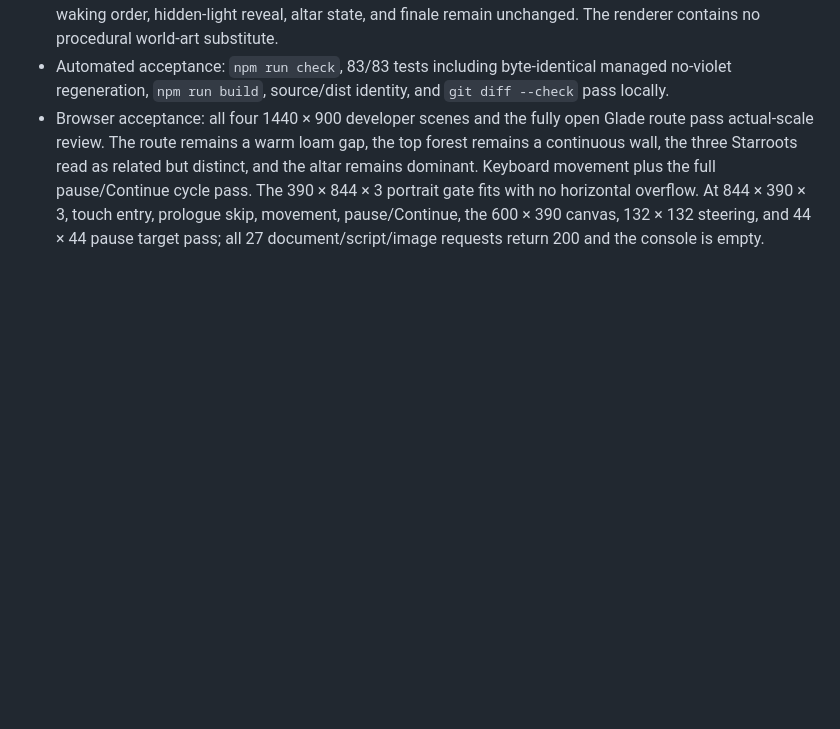
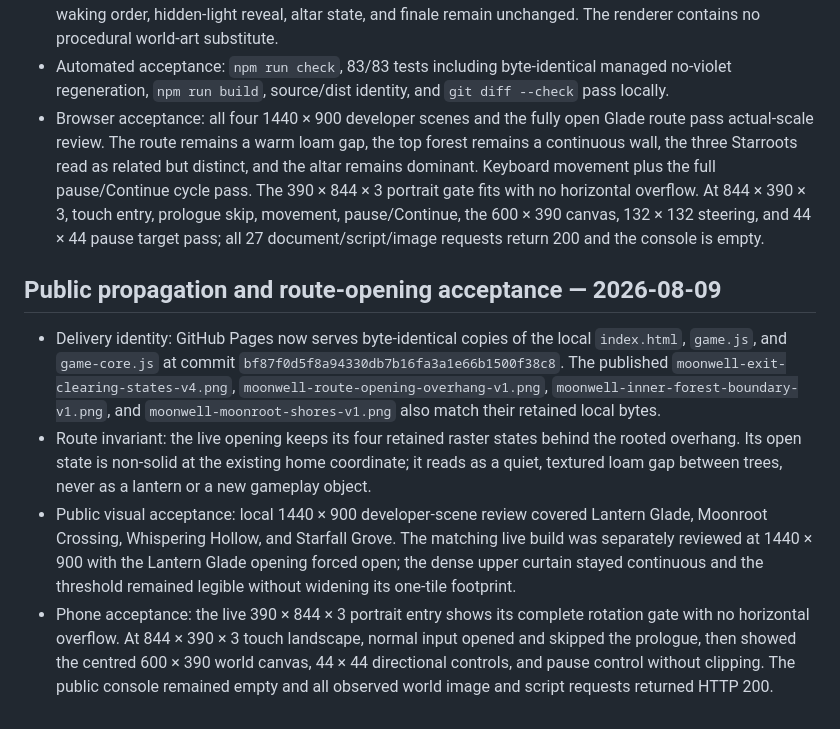
Before and after one commit to TheMachineAiden/moonwell-lost-lantern, a Markdown page: VERIFICATION.md, the part around the change. Drawn GitHub-style; blank space fills up the shorter version.

Commit message:
Record public route-opening acceptance

```diff
--- a/VERIFICATION.md
+++ b/VERIFICATION.md
@@ -866,3 +866,28 @@ native resolution via the developer-only routes `?dev=scene&area=0` through
   pause/Continue, the 600 × 390 canvas, 132 × 132 steering, and 44 × 44 pause
   target pass; all 27 document/script/image requests return 200 and the console
   is empty.
+
+## Public propagation and route-opening acceptance — 2026-08-09
+
+- Delivery identity: GitHub Pages now serves byte-identical copies of the local
+  `index.html`, `game.js`, and `game-core.js` at commit
+  `bf87f0d5f8a94330db7b16fa3a1e66b1500f38c8`. The published
+  `moonwell-exit-clearing-states-v4.png`,
+  `moonwell-route-opening-overhang-v1.png`,
+  `moonwell-inner-forest-boundary-v1.png`, and
+  `moonwell-moonroot-shores-v1.png` also match their retained local bytes.
+- Route invariant: the live opening keeps its four retained raster states
+  behind the rooted overhang. Its open state is non-solid at the existing home
+  coordinate; it reads as a quiet, textured loam gap between trees, never as a
+  lantern or a new gameplay object.
+- Public visual acceptance: local 1440 × 900 developer-scene review covered
+  Lantern Glade, Moonroot Crossing, Whispering Hollow, and Starfall Grove.
+  The matching live build was separately reviewed at 1440 × 900 with the
+  Lantern Glade opening forced open; the dense upper curtain stayed continuous
+  and the threshold remained legible without widening its one-tile footprint.
+- Phone acceptance: the live 390 × 844 × 3 portrait entry shows its complete
+  rotation gate with no horizontal overflow. At 844 × 390 × 3 touch landscape,
+  normal input opened and skipped the prologue, then showed the centred
+  600 × 390 world canvas, 44 × 44 directional controls, and pause control
+  without clipping. The public console remained empty and all observed world
+  image and script requests returned HTTP 200.
```
